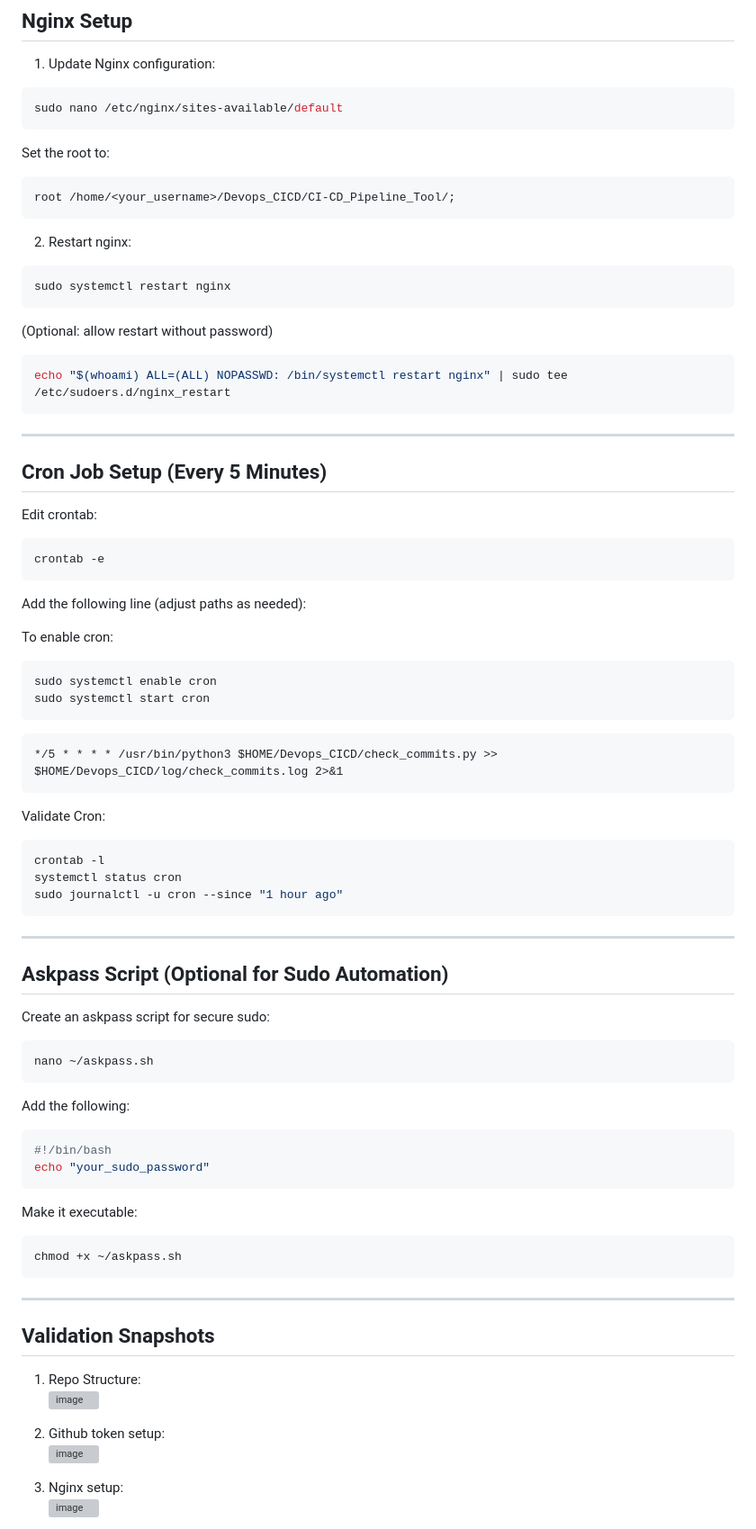
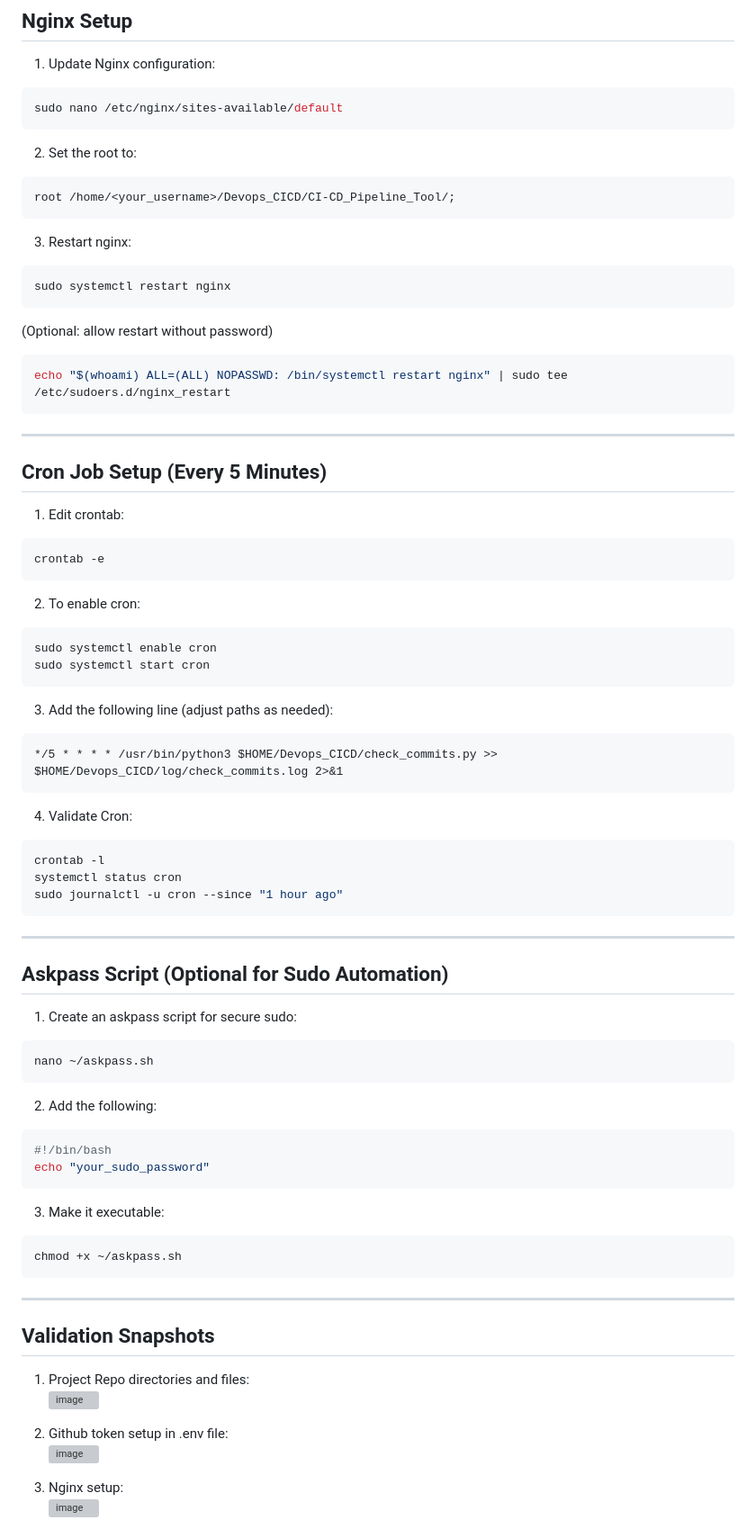
Before and after one commit to tanujbhatia24/CI-CD_Pipeline_Tool, a Markdown page: README.md, the part around one of its changes. Shown at 90% size. Drawn GitHub-style; grey boxes are pictures that could not be loaded.

````diff
--- a/README.md
+++ b/README.md
@@ -95,13 +95,13 @@ pipx ensurepath
 sudo nano /etc/nginx/sites-available/default
 ```
 
-Set the root to:
+2. Set the root to:
 
 ```nginx
 root /home/<your_username>/Devops_CICD/CI-CD_Pipeline_Tool/;
 ```
 
-2. Restart nginx:
+3. Restart nginx:
 
 ```bash
 sudo systemctl restart nginx
@@ -116,26 +116,26 @@ echo "$(whoami) ALL=(ALL) NOPASSWD: /bin/systemctl restart nginx" | sudo tee /et
 
 ## Cron Job Setup (Every 5 Minutes)
 
-Edit crontab:
+1. Edit crontab:
 
 ```bash
 crontab -e
 ```
 
-Add the following line (adjust paths as needed):
-
-To enable cron:
+2. To enable cron:
 
 ```bash
 sudo systemctl enable cron
 sudo systemctl start cron
 ```
 
+3. Add the following line (adjust paths as needed):
+
 ```cron
 */5 * * * * /usr/bin/python3 $HOME/Devops_CICD/check_commits.py >> $HOME/Devops_CICD/log/check_commits.log 2>&1
 ```
 
-Validate Cron:
+4. Validate Cron:
 
 ```bash
 crontab -l
@@ -146,20 +146,20 @@ sudo journalctl -u cron --since "1 hour ago"
 
 ## Askpass Script (Optional for Sudo Automation)
 
-Create an askpass script for secure sudo:
+1. Create an askpass script for secure sudo:
 
 ```bash
 nano ~/askpass.sh
 ```
 
-Add the following:
+2. Add the following:
 
 ```bash
 #!/bin/bash
 echo "your_sudo_password"
 ```
 
-Make it executable:
+3. Make it executable:
 
 ```bash
 chmod +x ~/askpass.sh
@@ -167,10 +167,10 @@ chmod +x ~/askpass.sh
 ---
 
 ## Validation Snapshots
-1. Repo Structure:<br>
+1. Project Repo directories and files:<br>
 <img width="499" alt="image" src="https://github.com/user-attachments/assets/0bd0fd5d-d139-4fa3-9081-39aff0f2f366" /><br>
 
-2. Github token setup:<br>
+2. Github token setup in .env file:<br>
 <img width="611" alt="image" src="https://github.com/user-attachments/assets/4649dfbf-faef-4c39-9ade-da32af9acea6" /><br>
 
 3. Nginx setup:<br>
````
Also changed, not shown: other parts of README.md (+13 -0 lines).
